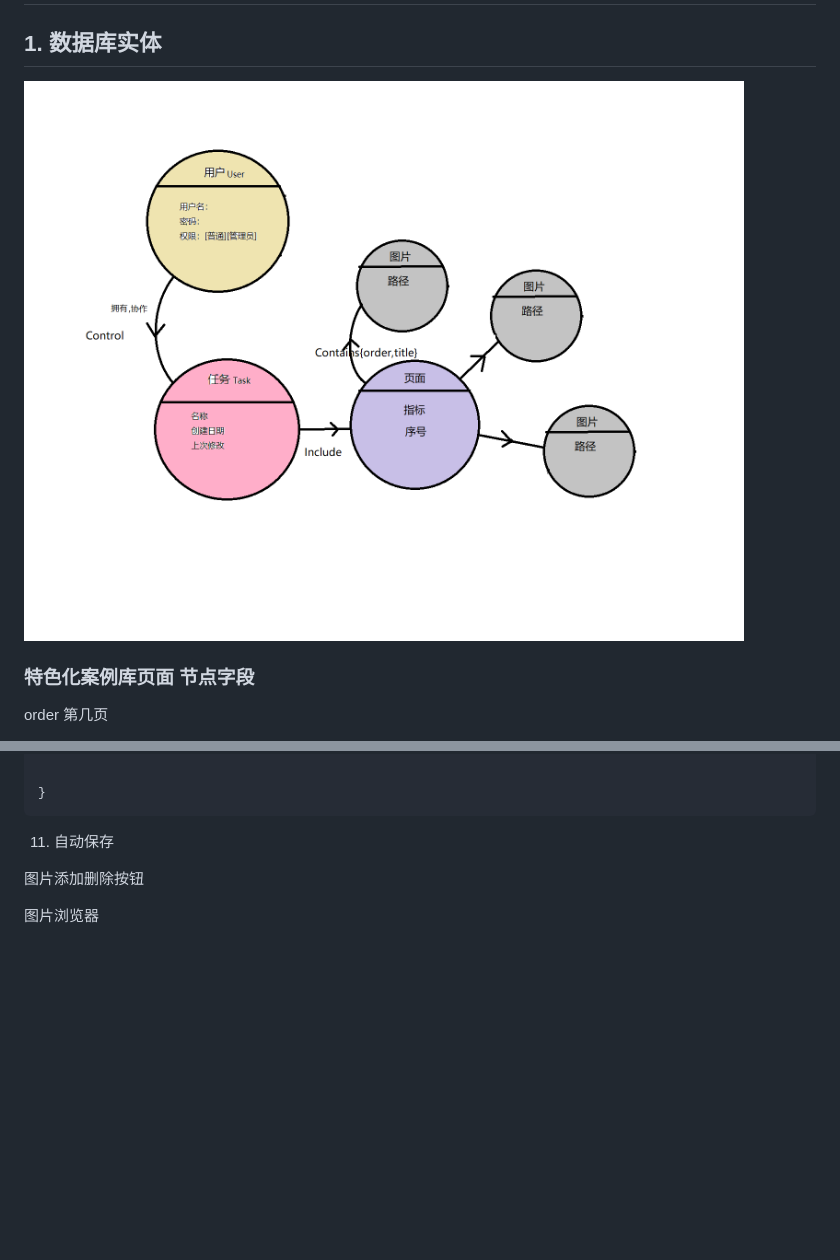
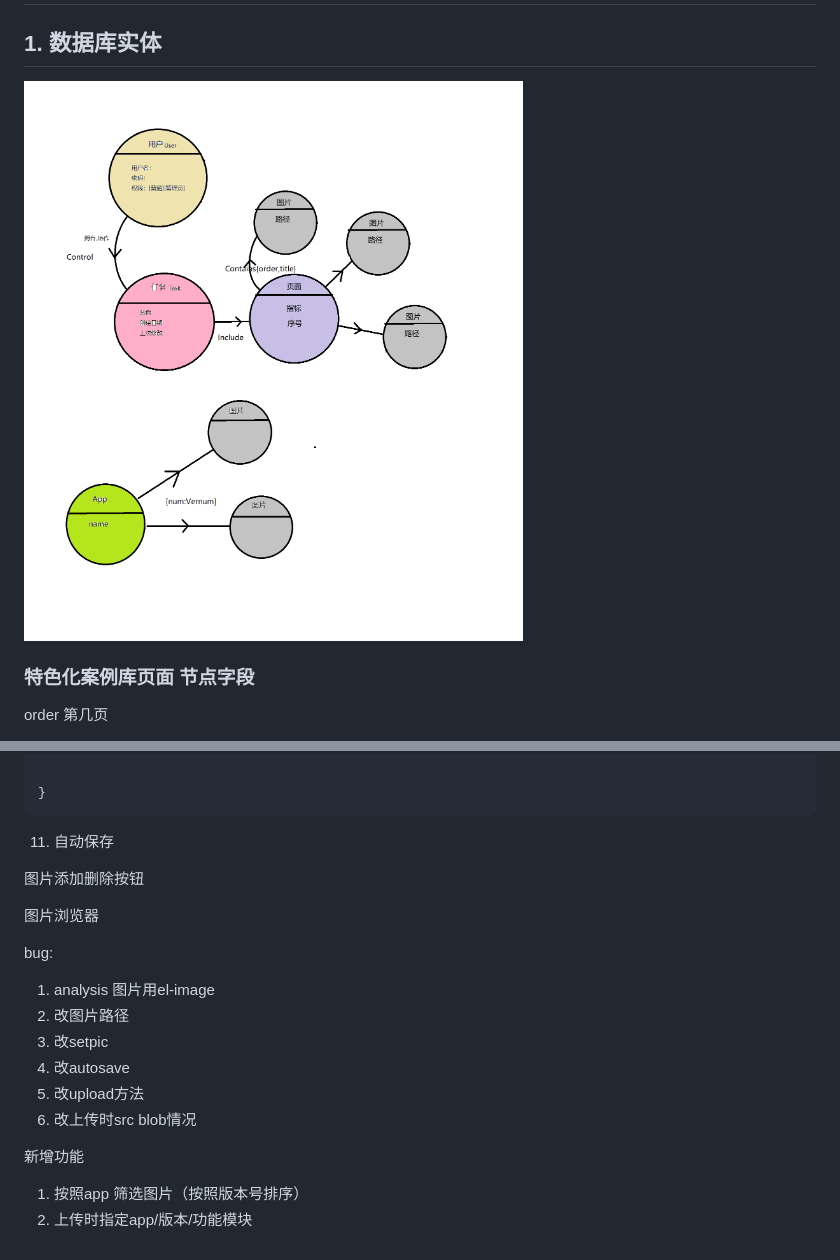
Before and after one commit to sillytortoise/caselib, a Markdown page: Readme.md, 2 parts joined by grey strips. GitHub-like rendering; pictures changed too: 数据库对象设计.png; blank space fills up the shorter version.

```diff
--- a/Readme.md
+++ b/Readme.md
@@ -134,3 +134,21 @@ idea 应用思路
 <font color="red">图片添加删除按钮</font>
 
 图片浏览器
+
+
+
+
+
+bug:
+
+1. analysis 图片用el-image
+2. 改图片路径
+3. 改setpic
+4. 改autosave
+5. 改upload方法
+6. 改上传时src blob情况
+
+新增功能
+
+1. 按照app 筛选图片（按照版本号排序）
+2. 上传时指定app/版本/功能模块
```
Also changed, not shown: 10 other files.
